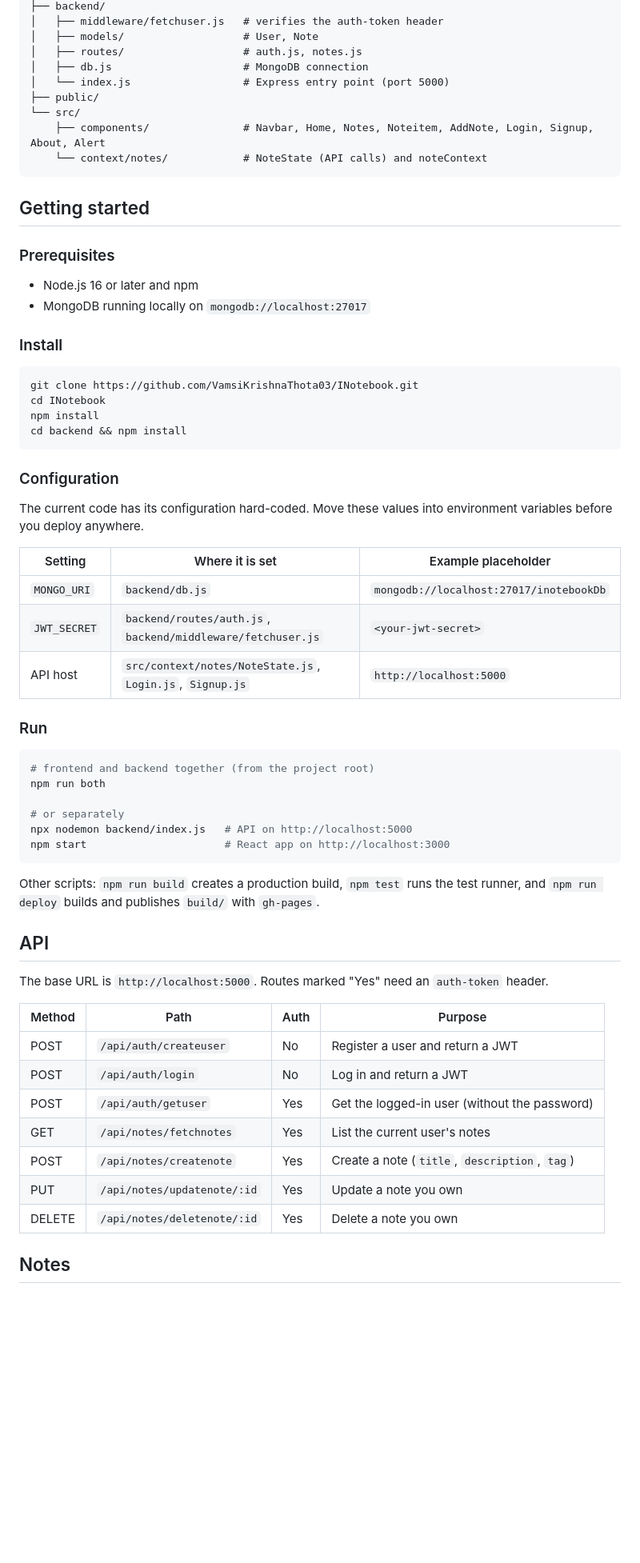
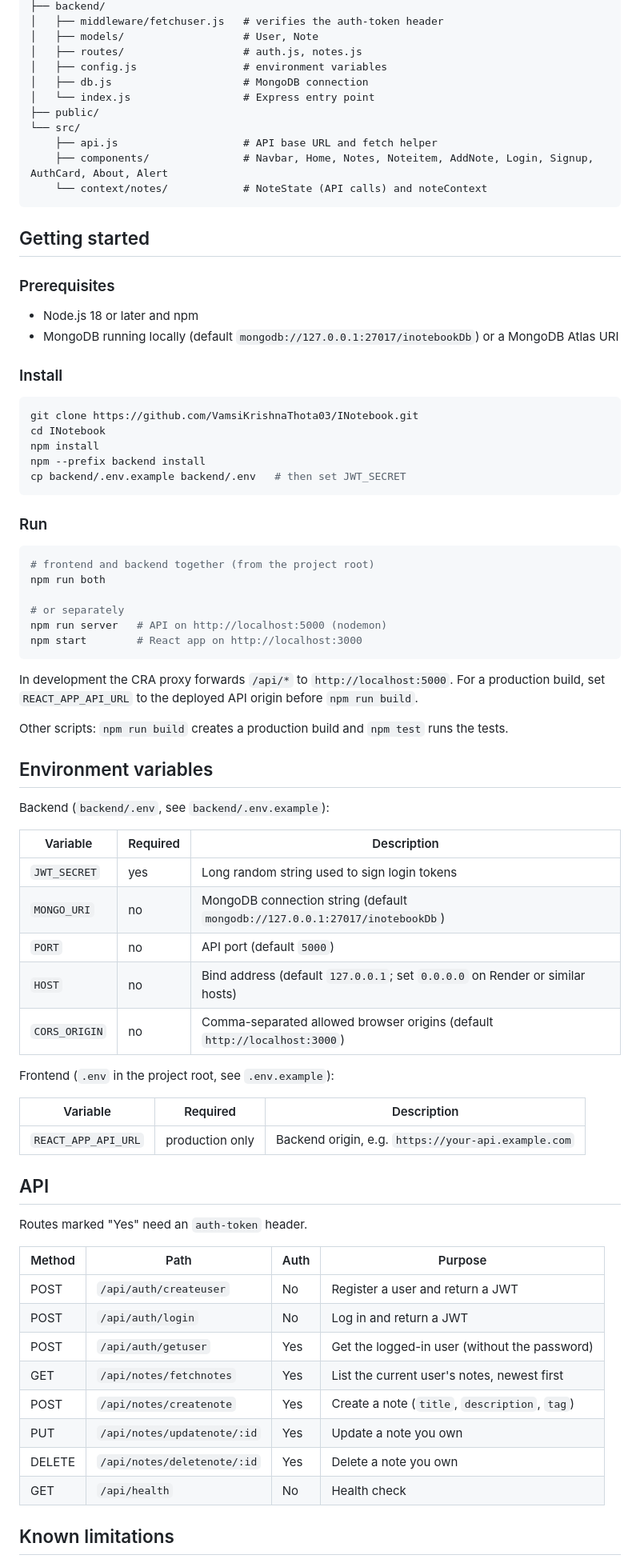
Before and after one commit to VamsiKrishnaThota03/INotebook, a Markdown page: README.md, the part around one of its changes. Shown at 80% size. GitHub-like rendering; blank space fills up the shorter version.

````diff
--- a/README.md
+++ b/README.md
@@ -36,11 +44,13 @@ INotebook/
 │   ├── middleware/fetchuser.js   # verifies the auth-token header
 │   ├── models/                   # User, Note
 │   ├── routes/                   # auth.js, notes.js
+│   ├── config.js                 # environment variables
 │   ├── db.js                     # MongoDB connection
-│   └── index.js                  # Express entry point (port 5000)
+│   └── index.js                  # Express entry point
 ├── public/
 └── src/
-    ├── components/               # Navbar, Home, Notes, Noteitem, AddNote, Login, Signup, About, Alert
+    ├── api.js                    # API base URL and fetch helper
+    ├── components/               # Navbar, Home, Notes, Noteitem, AddNote, Login, Signup, AuthCard, About, Alert
     └── context/notes/            # NoteState (API calls) and noteContext
 ```
 
@@ -48,8 +58,8 @@ INotebook/
 
 ### Prerequisites
 
-- Node.js 16 or later and npm
-- MongoDB running locally on `mongodb://localhost:27017`
+- Node.js 18 or later and npm
+- MongoDB running locally (default `mongodb://127.0.0.1:27017/inotebookDb`) or a MongoDB Atlas URI
 
 ### Install
 
@@ -57,18 +67,9 @@ INotebook/
 git clone https://github.com/VamsiKrishnaThota03/INotebook.git
 cd INotebook
 npm install
-cd backend && npm install
+npm --prefix backend install
+cp backend/.env.example backend/.env   # then set JWT_SECRET
 ```
-
-### Configuration
-
-The current code has its configuration hard-coded. Move these values into environment variables before you deploy anywhere.
-
-| Setting      | Where it is set                                              | Example placeholder                     |
-| ------------ | ------------------------------------------------------------ | --------------------------------------- |
-| `MONGO_URI`  | `backend/db.js`                                              | `mongodb://localhost:27017/inotebookDb` |
-| `JWT_SECRET` | `backend/routes/auth.js`, `backend/middleware/fetchuser.js`  | `<your-jwt-secret>`                     |
-| API host     | `src/context/notes/NoteState.js`, `Login.js`, `Signup.js`    | `http://localhost:5000`                 |
 
 ### Run
 
@@ -77,25 +78,46 @@ The current code has its configuration hard-coded. Move these values into enviro
 npm run both
 
 # or separately
-npx nodemon backend/index.js   # API on http://localhost:5000
-npm start                      # React app on http://localhost:3000
+npm run server   # API on http://localhost:5000 (nodemon)
+npm start        # React app on http://localhost:3000
 ```
 
-Other scripts: `npm run build` creates a production build, `npm test` runs the test runner, and `npm run deploy` builds and publishes `build/` with `gh-pages`.
+In development the CRA proxy forwards `/api/*` to `http://localhost:5000`. For a production build, set `REACT_APP_API_URL` to the deployed API origin before `npm run build`.
+
+Other scripts: `npm run build` creates a production build and `npm test` runs the tests.
+
+## Environment variables
+
+Backend (`backend/.env`, see `backend/.env.example`):
+
+| Variable      | Required | Description                                                          |
+| ------------- | -------- | -------------------------------------------------------------------- |
+| `JWT_SECRET`  | yes      | Long random string used to sign login tokens                         |
+| `MONGO_URI`   | no       | MongoDB connection string (default `mongodb://127.0.0.1:27017/inotebookDb`) |
+| `PORT`        | no       | API port (default `5000`)                                            |
+| `HOST`        | no       | Bind address (default `127.0.0.1`; set `0.0.0.0` on Render or similar hosts) |
+| `CORS_ORIGIN` | no       | Comma-separated allowed browser origins (default `http://localhost:3000`) |
+
+Frontend (`.env` in the project root, see `.env.example`):
+
+| Variable            | Required        | Description                                         |
+| ------------------- | --------------- | --------------------------------------------------- |
+| `REACT_APP_API_URL` | production only | Backend origin, e.g. `https://your-api.example.com` |
 
 ## API
 
-The base URL is `http://localhost:5000`. Routes marked "Yes" need an `auth-token` header.
+Routes marked "Yes" need an `auth-token` header.
 
 | Method | Path                         | Auth | Purpose                                 |
 | ------ | ---------------------------- | ---- | --------------------------------------- |
 | POST   | `/api/auth/createuser`       | No   | Register a user and return a JWT        |
 | POST   | `/api/auth/login`            | No   | Log in and return a JWT                 |
 | POST   | `/api/auth/getuser`          | Yes  | Get the logged-in user (without the password) |
-| GET    | `/api/notes/fetchnotes`      | Yes  | List the current user's notes           |
+| GET    | `/api/notes/fetchnotes`      | Yes  | List the current user's notes, newest first |
 | POST   | `/api/notes/createnote`      | Yes  | Create a note (`title`, `description`, `tag`) |
 | PUT    | `/api/notes/updatenote/:id`  | Yes  | Update a note you own                   |
 | DELETE | `/api/notes/deletenote/:id`  | Yes  | Delete a note you own                   |
+| GET    | `/api/health`                | No   | Health check                            |
 
-## Notes
+## Known limitations
 
````
Also changed, not shown: other parts of README.md (+19 -9 lines), docs/screenshots/edit.png (added), docs/screenshots/mobile.png (added), docs/screenshots/notes.png (added).
